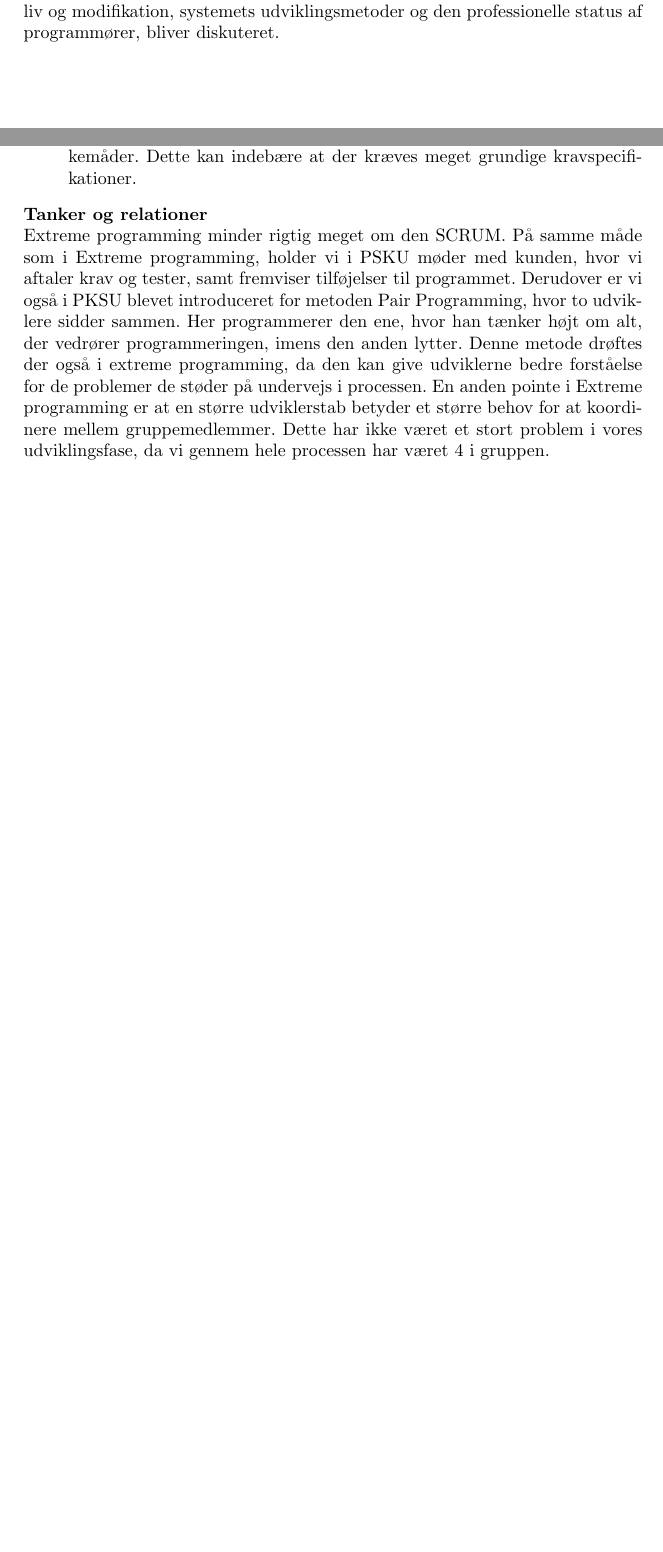
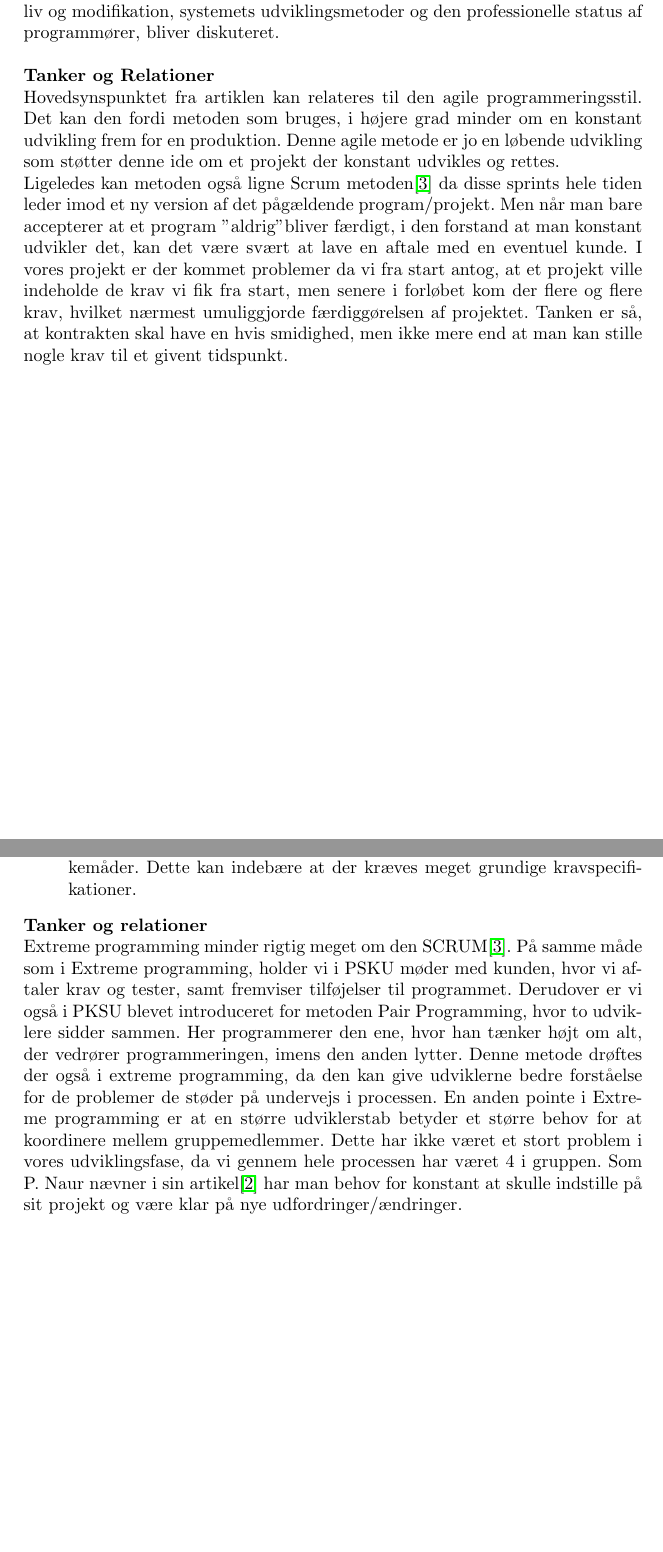
Before and after one commit to CasperAHI/PKSU, a LaTeX document (Skabelon.tex): two parts of pages 42 and 43 of 51, joined at a grey line, cut so that both start at the same text, the shorter picture padded with empty space. Compiled offline with pdfLaTeX.

Commit message:
Update Skabelon.tex

```diff
--- a/Skabelon.tex
+++ b/Skabelon.tex
@@ -537,7 +537,10 @@ Projektet i The M.A.D. Experience er udviklet i forbindelse med et kursus lignen
 \end{comment}
 \subsection{Programming as theory building}
 \textbf{Hovedpunkter}\\
-"Programming as theory building" handler om nogle synspunkter på programmering, der i bred forstand træffes og betragtes som en menneskelig aktivitet. Det handler om at acceptere at programmer ikke kun skal designes og produceres, men også ændres i forhold til skiftende krav. Det bliver konkluderet at det korrekte og primære mål ikke er at producere programmet, men at programmørerne bygger teorier om måden, hvorpå de aktuelle problemstillinger løses under udviklingen af programmet. Nogle af problemerne ved sådan et syn på programmering bliver diskuteret. Det er her problemer som programmets liv og modifikation, systemets udviklingsmetoder og den professionelle status af programmører, bliver diskuteret.
+"Programming as theory building" handler om nogle synspunkter på programmering, der i bred forstand træffes og betragtes som en menneskelig aktivitet. Det handler om at acceptere at programmer ikke kun skal designes og produceres, men også ændres i forhold til skiftende krav. Det bliver konkluderet at det korrekte og primære mål ikke er at producere programmet, men at programmørerne bygger teorier om måden, hvorpå de aktuelle problemstillinger løses under udviklingen af programmet. Nogle af problemerne ved sådan et syn på programmering bliver diskuteret. Det er her problemer som programmets liv og modifikation, systemets udviklingsmetoder og den professionelle status af programmører, bliver diskuteret.\\\\
+\textbf{Tanker og Relationer}\\
+Hovedsynspunktet fra artiklen kan relateres til den agile programmeringsstil. Det kan den fordi metoden som bruges, i højere grad minder om en konstant udvikling frem for en produktion. Denne agile metode er jo en løbende udvikling som støtter denne ide om et projekt der konstant udvikles og rettes.\\
+Ligeledes kan metoden også ligne Scrum metoden\cite{Scrum} da disse sprints hele tiden leder imod et ny version af det pågældende program/projekt. Men når man bare accepterer at et program "aldrig" bliver færdigt, i den forstand at man konstant udvikler det, kan det være svært at lave en aftale med en eventuel kunde. I vores projekt er der kommet problemer da vi fra start antog, at et projekt ville indeholde de krav vi fik fra start, men senere i forløbet kom der flere og flere krav, hvilket nærmest umuliggjorde færdiggørelsen af projektet. Tanken er så, at kontrakten skal have en hvis smidighed, men ikke mere end at man kan stille nogle krav til et givent tidspunkt.
 \newpage
 \subsection{Extreme Programming}
 \textbf{Hovedpunkter}\\
@@ -550,7 +553,7 @@ Extreme programming har 4 hovedprincipper:
 	\item Mod: Extreme programming handler om at bryde med traditionelle tankemåder. Dette kan indebære at der kræves meget grundige kravspecifikationer.
 \end{itemize}
 \textbf{Tanker og relationer}\\
-Extreme programming minder rigtig meget om den SCRUM. På samme måde som i Extreme programming, holder vi i PSKU møder med kunden, hvor vi aftaler krav og tester, samt fremviser tilføjelser til programmet. Derudover er vi også i PKSU blevet introduceret for metoden Pair Programming, hvor to udviklere sidder sammen. Her programmerer den ene, hvor han tænker højt om alt, der vedrører programmeringen, imens den anden lytter. Denne metode drøftes der også i extreme programming, da den kan give udviklerne bedre forståelse for de problemer de støder på undervejs i processen. En anden pointe i Extreme programming er at en større udviklerstab betyder et større behov for at koordinere mellem gruppemedlemmer. Dette har ikke været et stort problem i vores udviklingsfase, da vi gennem hele processen har været 4 i gruppen.
+Extreme programming minder rigtig meget om den SCRUM\cite{Scrum}. På samme måde som i Extreme programming, holder vi i PSKU møder med kunden, hvor vi aftaler krav og tester, samt fremviser tilføjelser til programmet. Derudover er vi også i PKSU blevet introduceret for metoden Pair Programming, hvor to udviklere sidder sammen. Her programmerer den ene, hvor han tænker højt om alt, der vedrører programmeringen, imens den anden lytter. Denne metode drøftes der også i extreme programming, da den kan give udviklerne bedre forståelse for de problemer de støder på undervejs i processen. En anden pointe i Extreme programming er at en større udviklerstab betyder et større behov for at koordinere mellem gruppemedlemmer. Dette har ikke været et stort problem i vores udviklingsfase, da vi gennem hele processen har været 4 i gruppen. Som P. Naur nævner i sin artikel\cite{NaurProgramming} har man behov for konstant at skulle indstille på sit projekt og være klar på nye udfordringer/ændringer.\\
 \newpage
 \bibliography{bibte}{}
 \bibliographystyle{plain}
```
